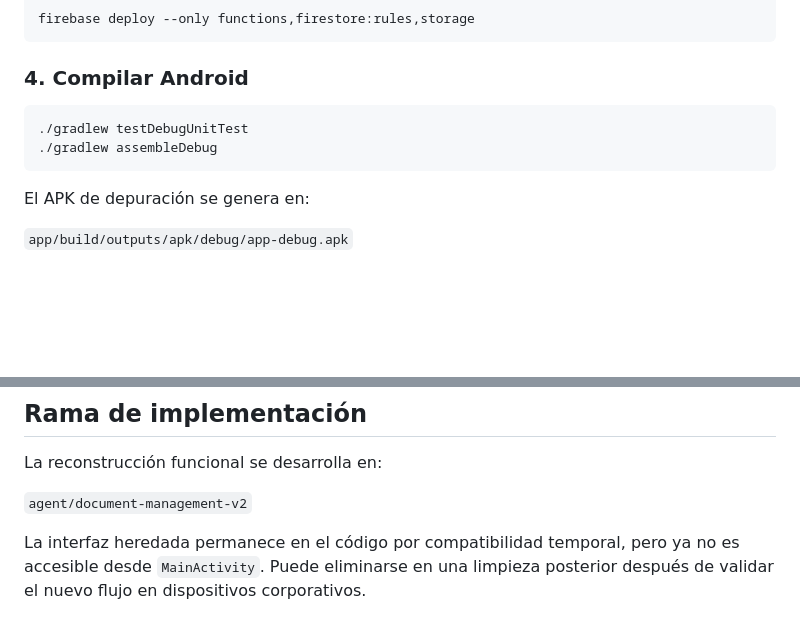
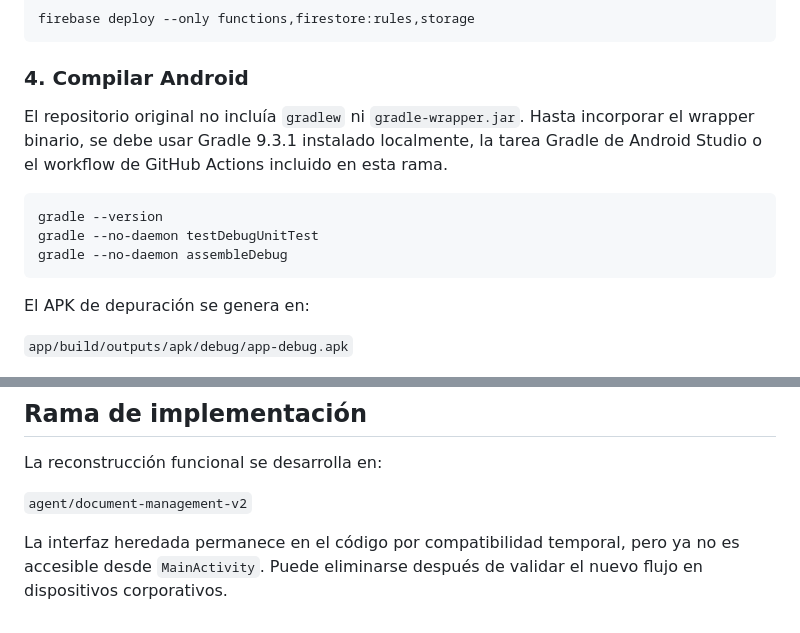
Before and after one commit to MedinaParra/GestionPlanos, a Markdown page: README.md, 2 parts joined by grey strips. GitHub-like rendering; blank space fills up the shorter version.

Commit message:
docs: clarify reproducible Gradle build without a committed wrapper

````diff
--- a/README.md
+++ b/README.md
@@ -92,9 +92,12 @@ firebase deploy --only functions,firestore:rules,storage
 
 ### 4. Compilar Android
 
+El repositorio original no incluía `gradlew` ni `gradle-wrapper.jar`. Hasta incorporar el wrapper binario, se debe usar Gradle 9.3.1 instalado localmente, la tarea Gradle de Android Studio o el workflow de GitHub Actions incluido en esta rama.
+
 ```bash
-./gradlew testDebugUnitTest
-./gradlew assembleDebug
+gradle --version
+gradle --no-daemon testDebugUnitTest
+gradle --no-daemon assembleDebug
 ```
 
 El APK de depuración se genera en:
@@ -125,4 +128,4 @@ La reconstrucción funcional se desarrolla en:
 
 `agent/document-management-v2`
 
-La interfaz heredada permanece en el código por compatibilidad temporal, pero ya no es accesible desde `MainActivity`. Puede eliminarse en una limpieza posterior después de validar el nuevo flujo en dispositivos corporativos.
+La interfaz heredada permanece en el código por compatibilidad temporal, pero ya no es accesible desde `MainActivity`. Puede eliminarse después de validar el nuevo flujo en dispositivos corporativos.
````
